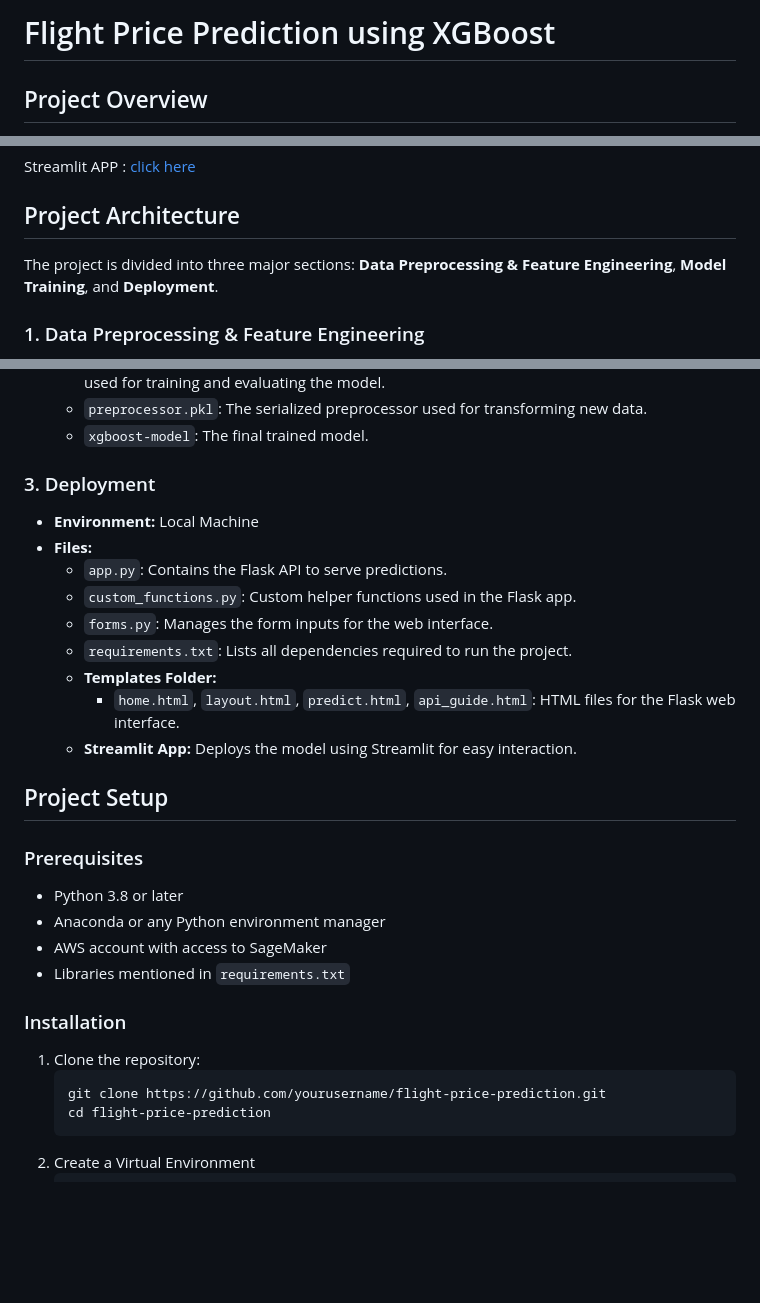
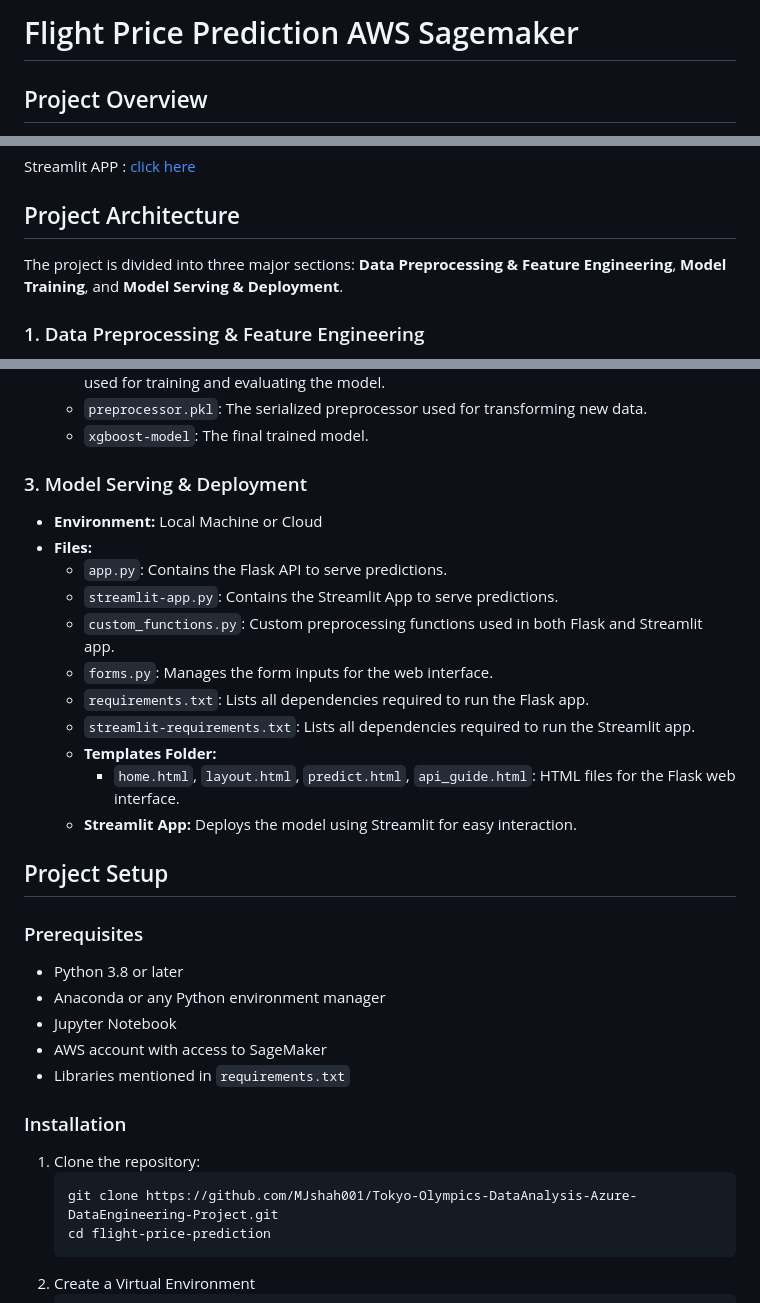
Before and after one commit to MJshah001/Flight-Price-Prediction, a Markdown page: README.md, 3 parts joined by grey strips. GitHub-like rendering; blank space fills up the shorter version.

````diff
--- a/README.md
+++ b/README.md
@@ -1,4 +1,4 @@
-# Flight Price Prediction using XGBoost
+# Flight Price Prediction AWS Sagemaker
 
 ## Project Overview
 This project focuses on predicting flight prices using machine learning techniques. The dataset used for this project includes various features such as airline, source, destination, departure time, and more. The model was trained using XGBoost on AWS SageMaker and deployed as a REST API using Flask, as well as a web application using Streamlit.
@@ -9,7 +9,7 @@ Flask APP and API : [click here](https://flask-ml-project-flight-price-predictio
 Streamlit APP : [click here](https://flight-price-prediction-aws-sagemaker-machine-learning-project.streamlit.app/)
 
 ## Project Architecture
-The project is divided into three major sections: **Data Preprocessing & Feature Engineering**, **Model Training**, and **Deployment**.
+The project is divided into three major sections: **Data Preprocessing & Feature Engineering**, **Model Training**, and **Model Serving & Deployment**.
 
 ### 1. Data Preprocessing & Feature Engineering
 - **Environment:** Local Machine
@@ -29,13 +29,15 @@ The project is divided into three major sections: **Data Preprocessing & Feature
   - `preprocessor.pkl`: The serialized preprocessor used for transforming new data.
   - `xgboost-model`: The final trained model.
 
-### 3. Deployment
-- **Environment:** Local Machine
+### 3. Model Serving & Deployment
+- **Environment:** Local Machine or Cloud
 - **Files:**
   - `app.py`: Contains the Flask API to serve predictions.
-  - `custom_functions.py`: Custom helper functions used in the Flask app.
+  - `streamlit-app.py`: Contains the Streamlit App to serve predictions.
+  - `custom_functions.py`: Custom preprocessing functions used in both Flask and Streamlit app.
   - `forms.py`: Manages the form inputs for the web interface.
-  - `requirements.txt`: Lists all dependencies required to run the project.
+  - `requirements.txt`: Lists all dependencies required to run the Flask app.
+  - `streamlit-requirements.txt`: Lists all dependencies required to run the Streamlit app.
   - **Templates Folder:**
     - `home.html`, `layout.html`, `predict.html`, `api_guide.html`: HTML files for the Flask web interface.
   - **Streamlit App:** Deploys the model using Streamlit for easy interaction.
@@ -44,13 +46,14 @@ The project is divided into three major sections: **Data Preprocessing & Feature
 ### Prerequisites
 - Python 3.8 or later
 - Anaconda or any Python environment manager
+- Jupyter Notebook
 - AWS account with access to SageMaker
 - Libraries mentioned in `requirements.txt`
 
 ### Installation
 1. Clone the repository:
    ```bash
-   git clone https://github.com/yourusername/flight-price-prediction.git
+   git clone https://github.com/MJshah001/Tokyo-Olympics-DataAnalysis-Azure-DataEngineering-Project.git
    cd flight-price-prediction
 2. Create a Virtual Environment
    ```bash
````
